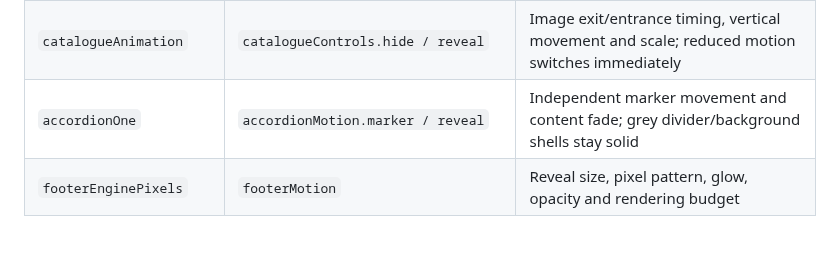
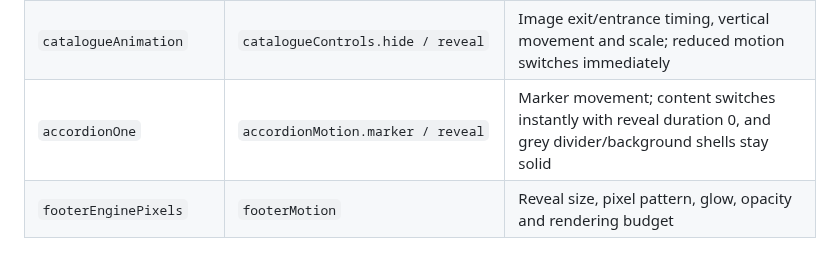
Before and after one commit to MikeRudi/mharris-webflow, a Markdown page: sites/imprint-engine/animation-controls.md, the part around the change. GitHub-like rendering.

```diff
--- a/sites/imprint-engine/animation-controls.md
+++ b/sites/imprint-engine/animation-controls.md
@@ -15,7 +15,7 @@ Keep each feature's movement, timing, opacity and visual values together.
 | `lineHover` | `lineMotion.enter / leave` | Pointer and keyboard underline timing and direction |
 | `filterOne` | `filterMotion` | Hide, container resize and incoming result trains |
 | `catalogueAnimation` | `catalogueControls.hide / reveal` | Image exit/entrance timing, vertical movement and scale; reduced motion switches immediately |
-| `accordionOne` | `accordionMotion.marker / reveal` | Independent marker movement and content fade; grey divider/background shells stay solid |
+| `accordionOne` | `accordionMotion.marker / reveal` | Marker movement; content switches instantly with reveal duration 0, and grey divider/background shells stay solid |
 | `footerEnginePixels` | `footerMotion` | Reveal size, pixel pattern, glow, opacity and rendering budget |
 
 ## Timing
```
Also changed, not shown: sites/imprint-engine/webflow-notes.md (+2 -1 lines).
